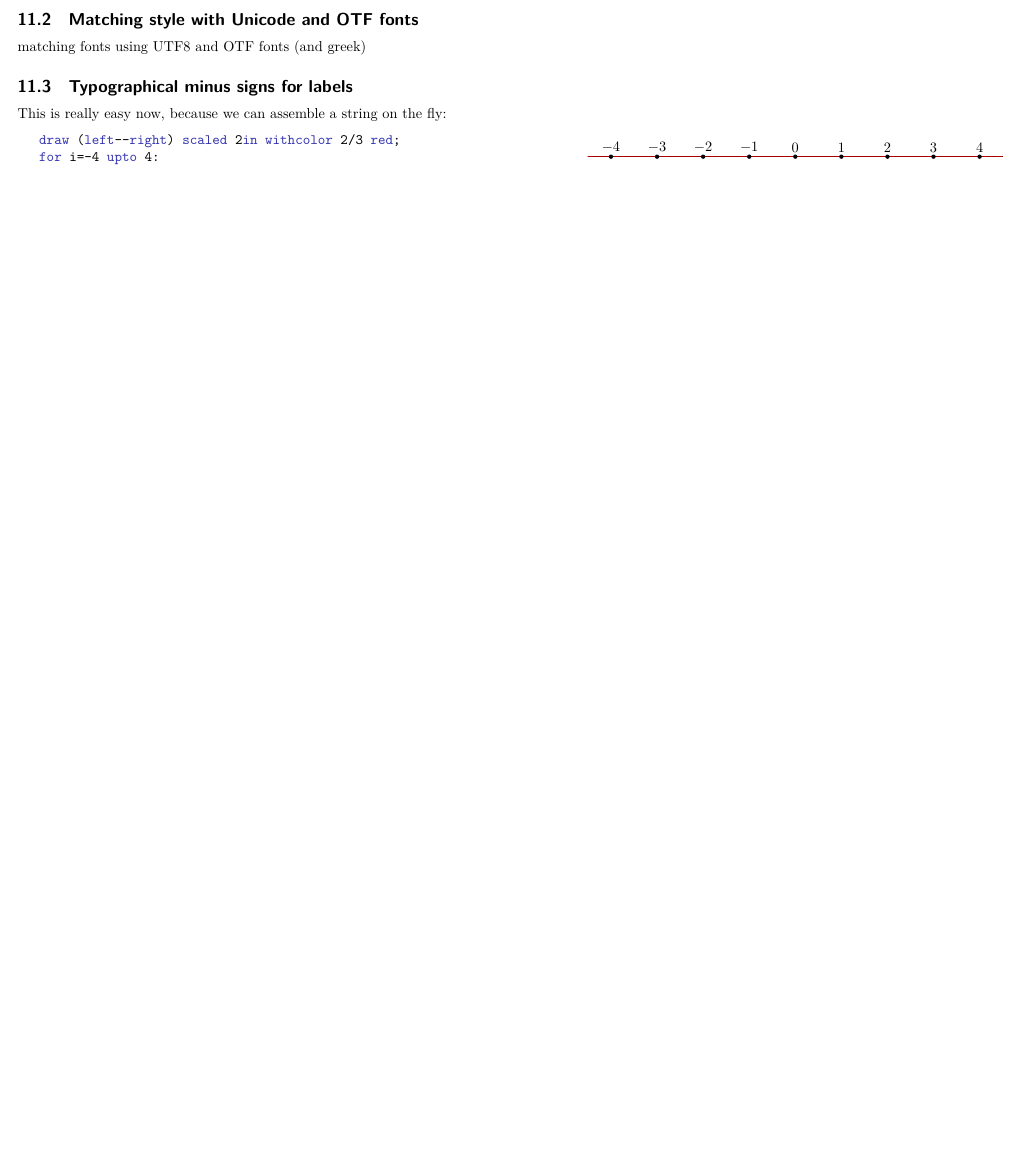
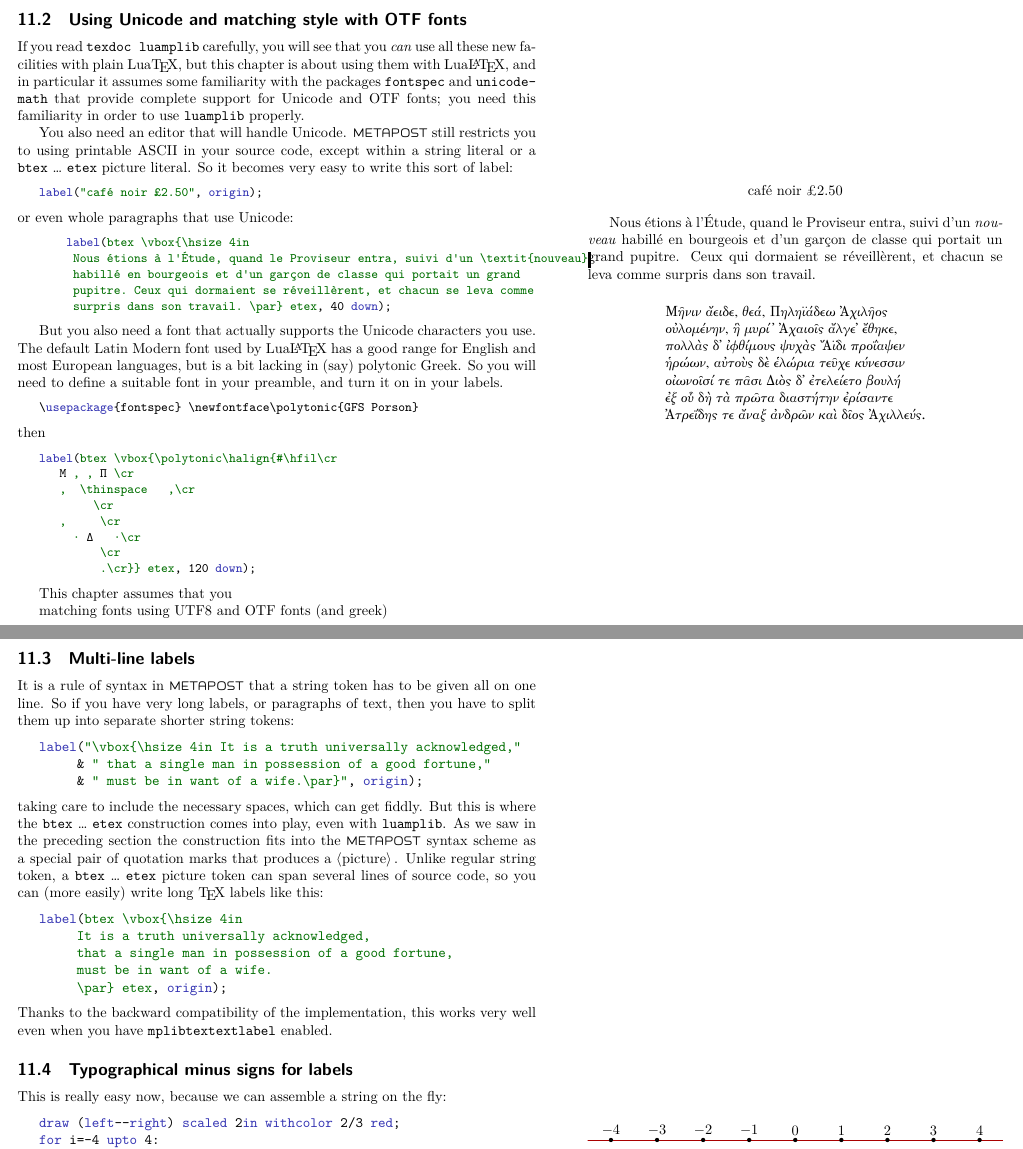
Before and after one commit to thruston/Drawing-with-Metapost, a LaTeX document (Drawing-with-Metapost.tex): part of page 66 of 77 before the commit and two parts of pages 66 and 67 of 79 after it, the two joined at a grey line, cut at the place of the change, the shorter picture padded with empty space. The pictures show the PDF file Drawing-with-Metapost.pdf that the author committed with the source.

Commit message:
Minor improvements

```diff
--- a/Drawing-with-Metapost.tex
+++ b/Drawing-with-Metapost.tex
@@ -3789,10 +3821,81 @@ completely ignored, you can't leave it out; you have to give at least an empty
 string: \mpl{draw "my text" infont ""}.  However if you find yourself writing this,
 you probably should try \mpl{draw TEX("my text")} instead.
 
-\subsection{Matching style with Unicode and OTF fonts}
+\subsection{Using Unicode and matching style with OTF fonts}
+
+If you read "texdoc luamplib" carefully, you will see that you \textit{can} use all
+these new facilities with plain Lua\TeX, but this chapter is about using them with
+Lua\LaTeX, and in particular it assumes some familiarity with the packages
+"fontspec" and "unicode-math" that provide complete support for Unicode and OTF
+fonts; you need this familiarity in order to use "luamplib" properly.
+\mpic{1cm}{unicode}
+
+You also need an editor that will handle Unicode.  \MP\ still restricts you to using
+printable ASCII in your source code, except within a string literal or a "btex"
+\dots\ "etex" picture literal.  So it becomes very easy to write this sort of label:
+\begin{smallcode}
+label("café noir £2.50", origin);
+\end{smallcode}
+or even whole paragraphs that use Unicode:
+\begin{smallcode}
+    label(btex \vbox{\hsize 4in
+     Nous étions à l'Étude, quand le Proviseur entra, suivi d'un \textit{nouveau}
+     habillé en bourgeois et d'un garçon de classe qui portait un grand
+     pupitre. Ceux qui dormaient se réveillèrent, et chacun se leva comme
+     surpris dans son travail. \par} etex, 40 down);
+\end{smallcode}
+
+But you also need a font that actually supports the Unicode characters you use.
+The default Latin Modern font used by Lua\LaTeX\ has a good range for English and
+most European languages, but is a bit lacking in (say) polytonic Greek.  So you will
+need to define a suitable font in your preamble, and turn it on in your labels.
+\begin{texcode}
+\usepackage{fontspec} \newfontface\polytonic{GFS Porson}
+\end{texcode}
+then
+\begin{smallcode}
+label(btex \vbox{\polytonic\halign{#\hfil\cr
+   Μῆνιν ἄειδε, θεά, Πηληϊάδεω Ἀχιλῆος\cr
+   οὐλομένην, ἣ μυρί\thinspace᾽ Ἀχαιοῖς ἄλγε᾽ ἔθηκε,\cr
+   πολλὰς δ᾽ ἰφθίμους ψυχὰς Ἄϊδι προΐαψεν\cr
+   ἡρώων, αὐτοὺς δὲ ἑλώρια τεῦχε κύνεσσιν\cr
+   οἰωνοῖσί τε πᾶσι· Διὸς δ᾽ ἐτελείετο βουλή·\cr
+   ἐξ οὗ δὴ τὰ πρῶτα διαστήτην ἐρίσαντε\cr
+   Ἀτρεΐδης τε ἄναξ ἀνδρῶν καὶ δῖος Ἀχιλλεύς.\cr}} etex, 120 down);
+\end{smallcode}
+
+
+
+This chapter assumes that you
 
 matching fonts
 using UTF8 and OTF fonts (and greek)
+
+\subsection{Multi-line labels}
+
+It is a rule of syntax in \MP\ that a string token has to be given all on one line.
+So if you have very long labels, or paragraphs of text, then you have to split them
+up into separate shorter string tokens:
+\begin{code}
+label("\vbox{\hsize 4in It is a truth universally acknowledged,"
+     & " that a single man in possession of a good fortune,"
+     & " must be in want of a wife.\par}", origin);
+\end{code}
+taking care to include the necessary spaces, which can get fiddly.
+But this is where the "btex" \dots\ "etex" construction comes into play, even with
+"luamplib".  As we saw in the preceding section the construction fits into the \MP\
+syntax scheme as a special pair of quotation marks that produces a \mptype{picture}.
+Unlike regular string token, a "btex" \dots\ "etex" picture token can span several
+lines of source code, so you can (more easily) write long \TeX\ labels like this:
+\begin{code}
+label(btex \vbox{\hsize 4in
+     It is a truth universally acknowledged,
+     that a single man in possession of a good fortune,
+     must be in want of a wife.
+     \par} etex, origin);
+\end{code}
+Thanks to the backward compatibility of the implementation, this works very well
+even when you have "mplibtextextlabel" enabled.
 
 \subsection{Typographical minus signs for labels}
 
```
Also changed, not shown: Drawing-with-Metapost.pdf, font-sampler1.pdf, font-sampler2.pdf (added), font-sampler3.pdf (added), unicode.pdf (added), Drawing-with-Metapost.tex (76 more changed lines), 1 other file. Lines whose indentation alone changed are shown as unchanged.
